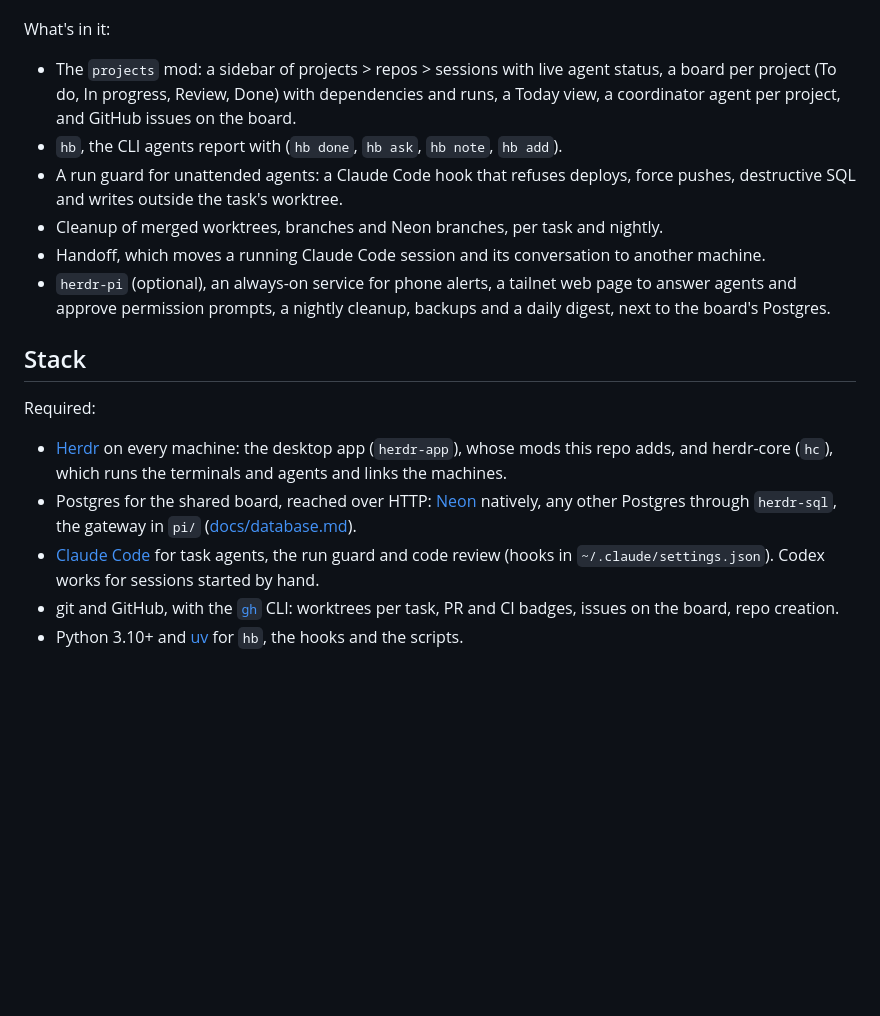
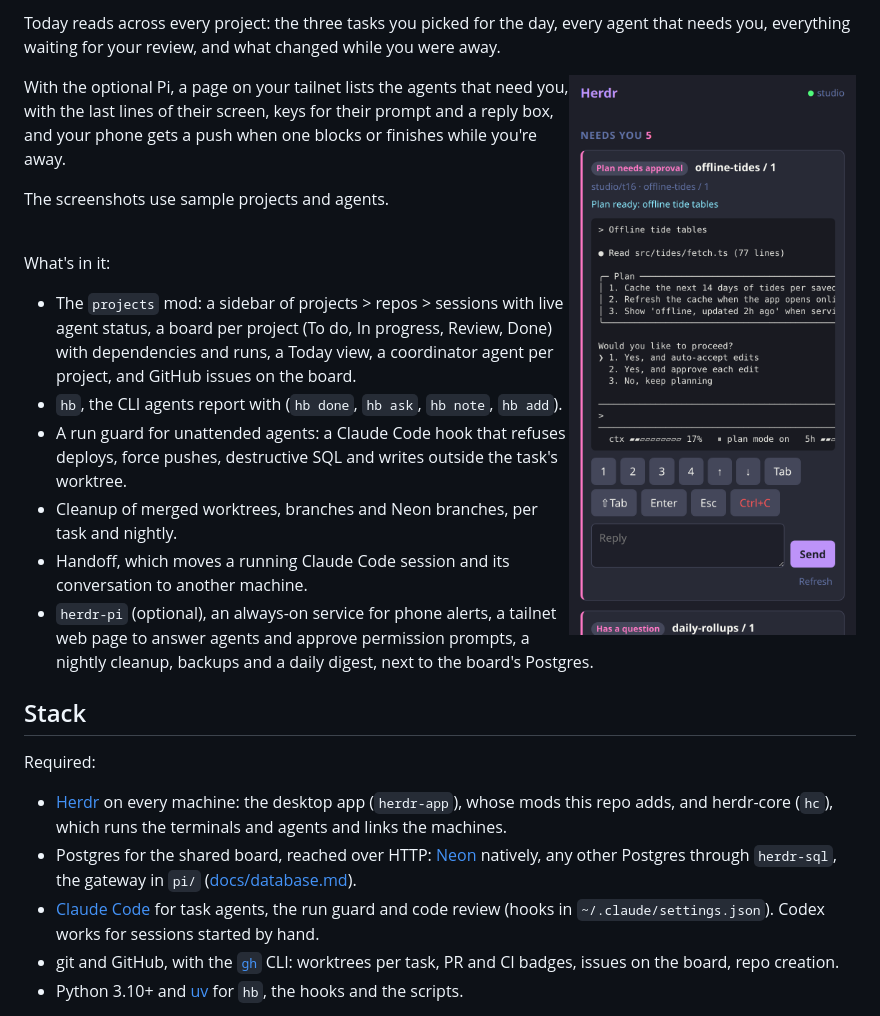
Before and after one commit to salomonMuriel/herdr-corral, a Markdown page: README.md, the part around one of its changes. Drawn GitHub-style; pictures changed too: docs/images/phone.png (added); blank space fills up the shorter version.

```diff
--- a/README.md
+++ b/README.md
@@ -8,3 +23,15 @@ optional code-review pass before a card reaches you.
+Today reads across every project: the three tasks you picked for the day, every agent that
+needs you, everything waiting for your review, and what changed while you were away.
+
+<img src="docs/images/phone.png" alt="The phone page: an agent's plan waiting for approval, with its screen, prompt keys and a reply box." width="320" align="right">
+
+With the optional Pi, a page on your tailnet lists the agents that need you, with the last
+lines of their screen, keys for their prompt and a reply box, and your phone gets a push
+when one blocks or finishes while you're away.
+
+The screenshots use sample projects and agents.
+
+<br clear="right">
 
 What's in it:
 
```
Also changed, not shown: other parts of README.md (+15 -0 lines), docs/images/board.png (added), docs/images/sessions.png (added), docs/images/today.png (added).
